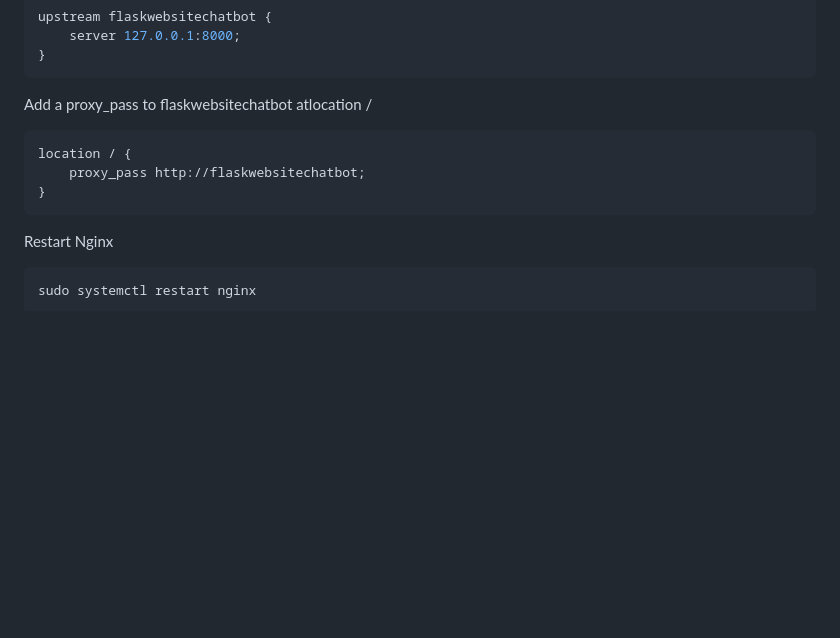
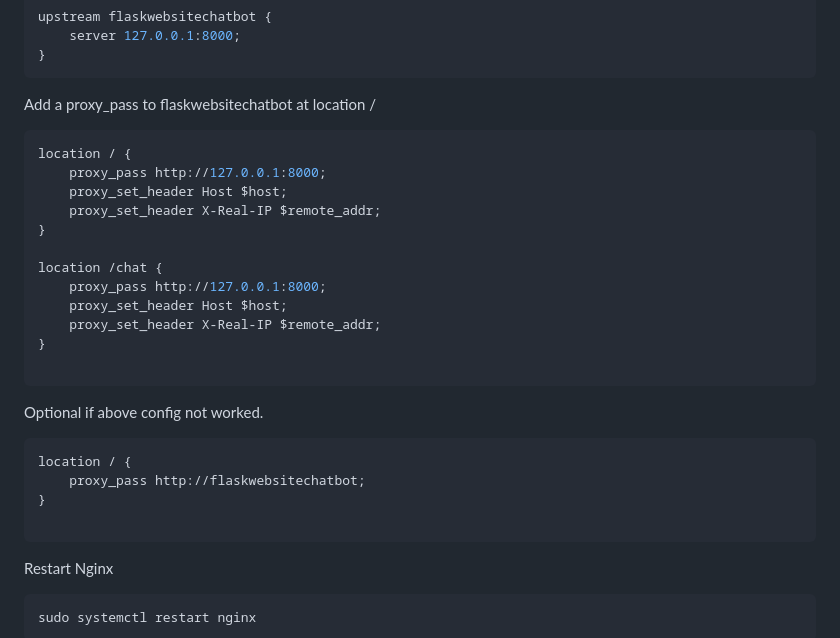
Before and after one commit to atendulkar/website_chatbot, a Markdown page: platform_ec2_setup.md, the part around the change. Rendered like a GitHub page; blank space fills up the shorter version.

Commit message:
Updated setup instructions

````diff
--- a/platform_ec2_setup.md
+++ b/platform_ec2_setup.md
@@ -104,11 +104,28 @@ upstream flaskwebsitechatbot {
     server 127.0.0.1:8000;
 }
 ```
-Add a proxy_pass to flaskwebsitechatbot atlocation /
+Add a proxy_pass to flaskwebsitechatbot at location /
+```bash
+location / {
+    proxy_pass http://127.0.0.1:8000;
+    proxy_set_header Host $host;
+    proxy_set_header X-Real-IP $remote_addr;
+}
+
+location /chat {
+    proxy_pass http://127.0.0.1:8000;
+    proxy_set_header Host $host;
+    proxy_set_header X-Real-IP $remote_addr;
+}
+
+```
+
+Optional if above config not worked.
 ```bash
 location / {
     proxy_pass http://flaskwebsitechatbot;
 }
+
 ```
 Restart Nginx
 ```bash
````
